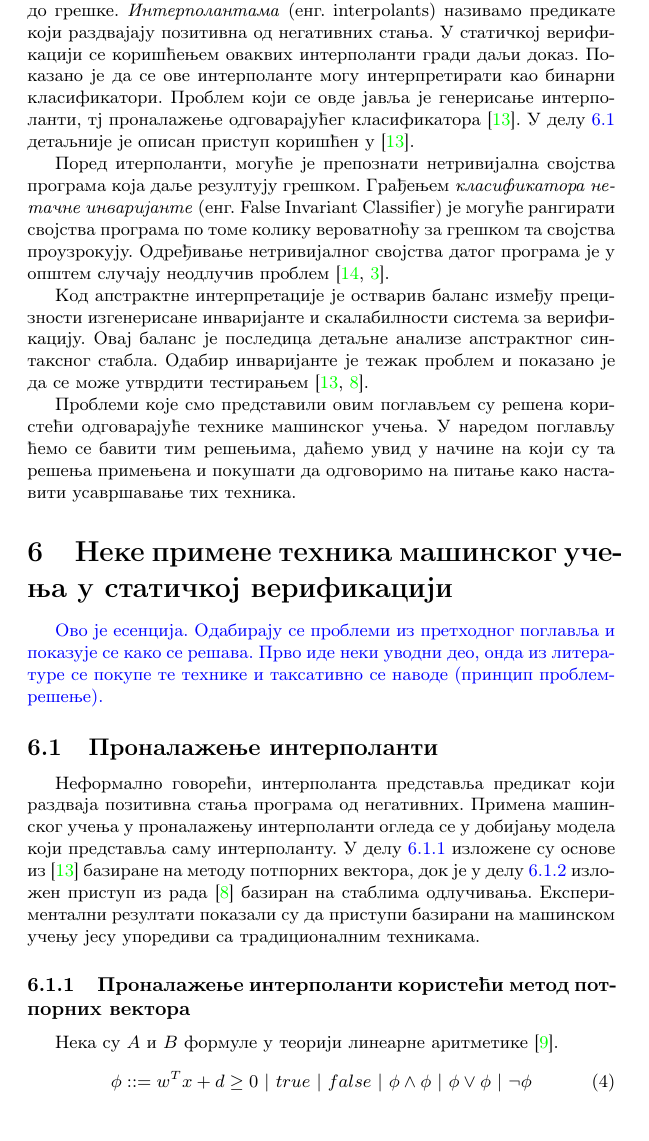
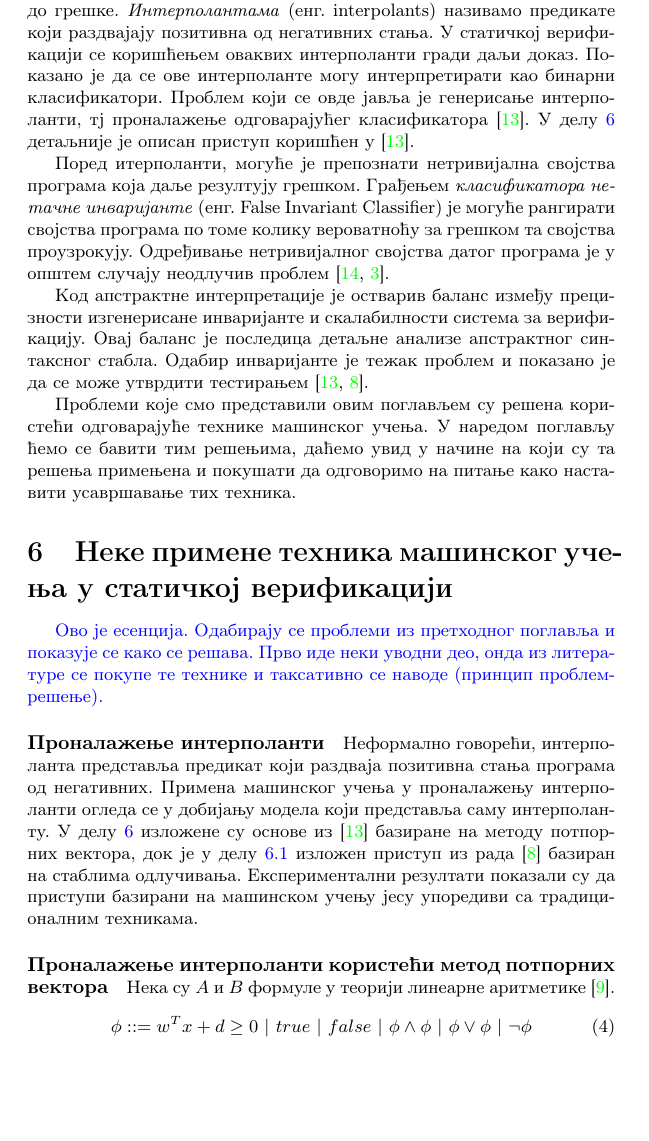
Before and after one commit to djinx/msnr-projekat, a LaTeX document (PrimenaMasinskogUcenjaUStatickojVerfikacijiSoftveraLazarRankovicNemanjaMicovicUrosStegic.tex): part of page 9 of 15, cut so that both start at the same text, the shorter picture padded with empty space. Compiled offline with pdfLaTeX.

Commit message:
Promena sectiona.

```diff
--- a/PrimenaMasinskogUcenjaUStatickojVerfikacijiSoftveraLazarRankovicNemanjaMicovicUrosStegic.tex
+++ b/PrimenaMasinskogUcenjaUStatickojVerfikacijiSoftveraLazarRankovicNemanjaMicovicUrosStegic.tex
@@ -305,7 +305,7 @@ L(w) = \frac{1}{N}\sum \limits_{i=1}^{N} (h(\vec{x}_i) - y_i)^2
 како се решава. Прво иде неки уводни део, онда из литературе се покупе те технике
 и таксативно се наводе (принцип проблем-решење).
 \color{black}
-\subsection{Проналажење интерполанти}
+\paragraph{Проналажење интерполанти}
 \label{ssec:interpolant}
 
 Неформално говорећи, интерполанта представља предикат који раздваја позитивна стања програма
@@ -316,7 +316,7 @@ L(w) = \frac{1}{N}\sum \limits_{i=1}^{N} (h(\vec{x}_i) - y_i)^2
 
 %Користи се теорија линеарне аритметика о којој се више може пронаћи у \cite{Kroening2008}.
 
-\subsubsection{Проналажење интерполанти користећи метод потпорних вектора}
+\paragraph{Проналажење интерполанти користећи метод потпорних вектора}
 \label{sssec:interpolant_svm}
 
 Нека су $A$ и $B$ формуле у теорији линеарне аритметике \cite{Kroening2008}.
```
Also changed, not shown: PrimenaMasinskogUcenjaUStatickojVerfikacijiSoftveraLazarRankovicNemanjaMicovicUrosStegic.pdf, PrimenaMasinskogUcenjaUStatickojVerfikacijiSoftveraLazarRankovicNemanjaMicovicUrosStegic.tex (4 more changed lines).
